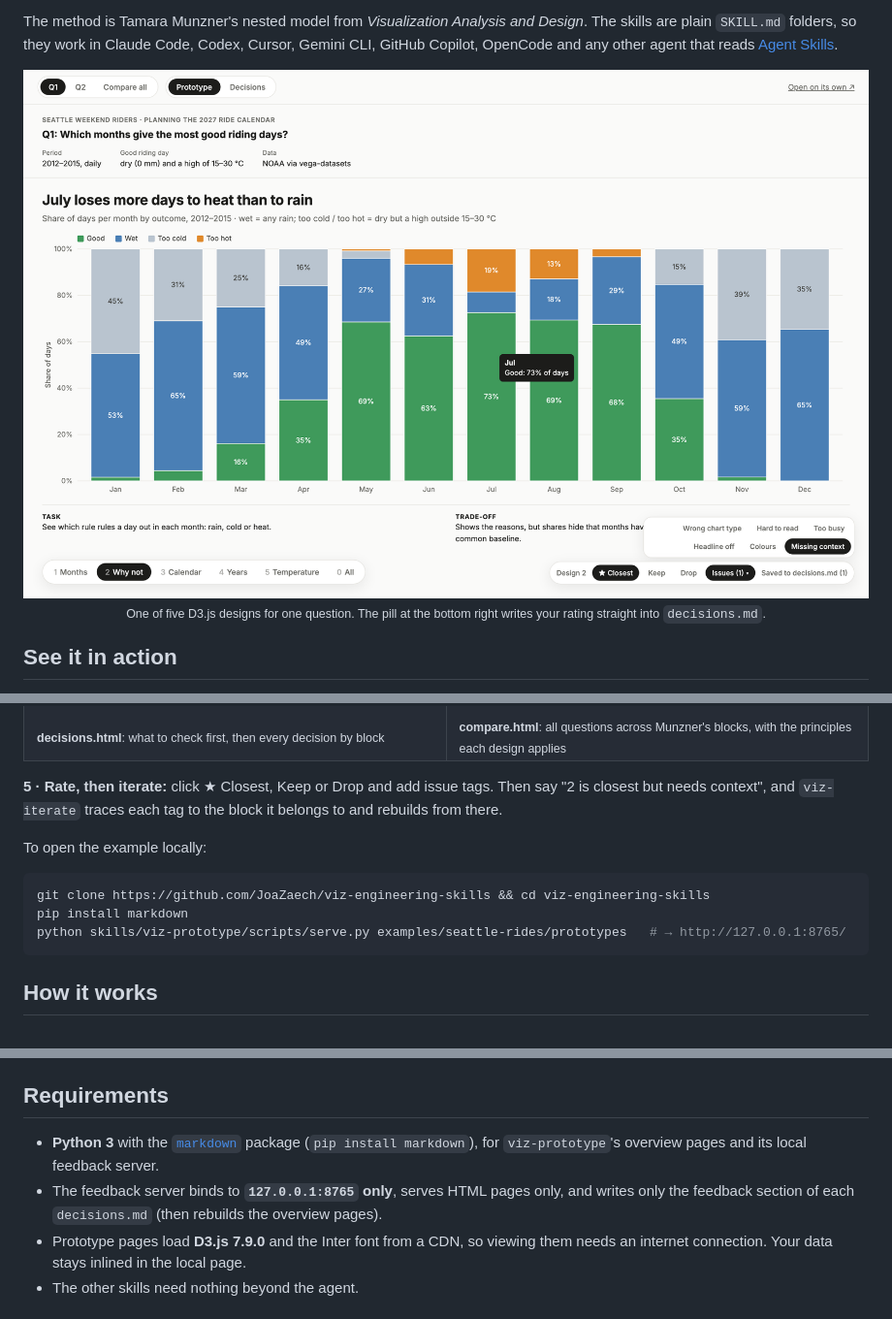
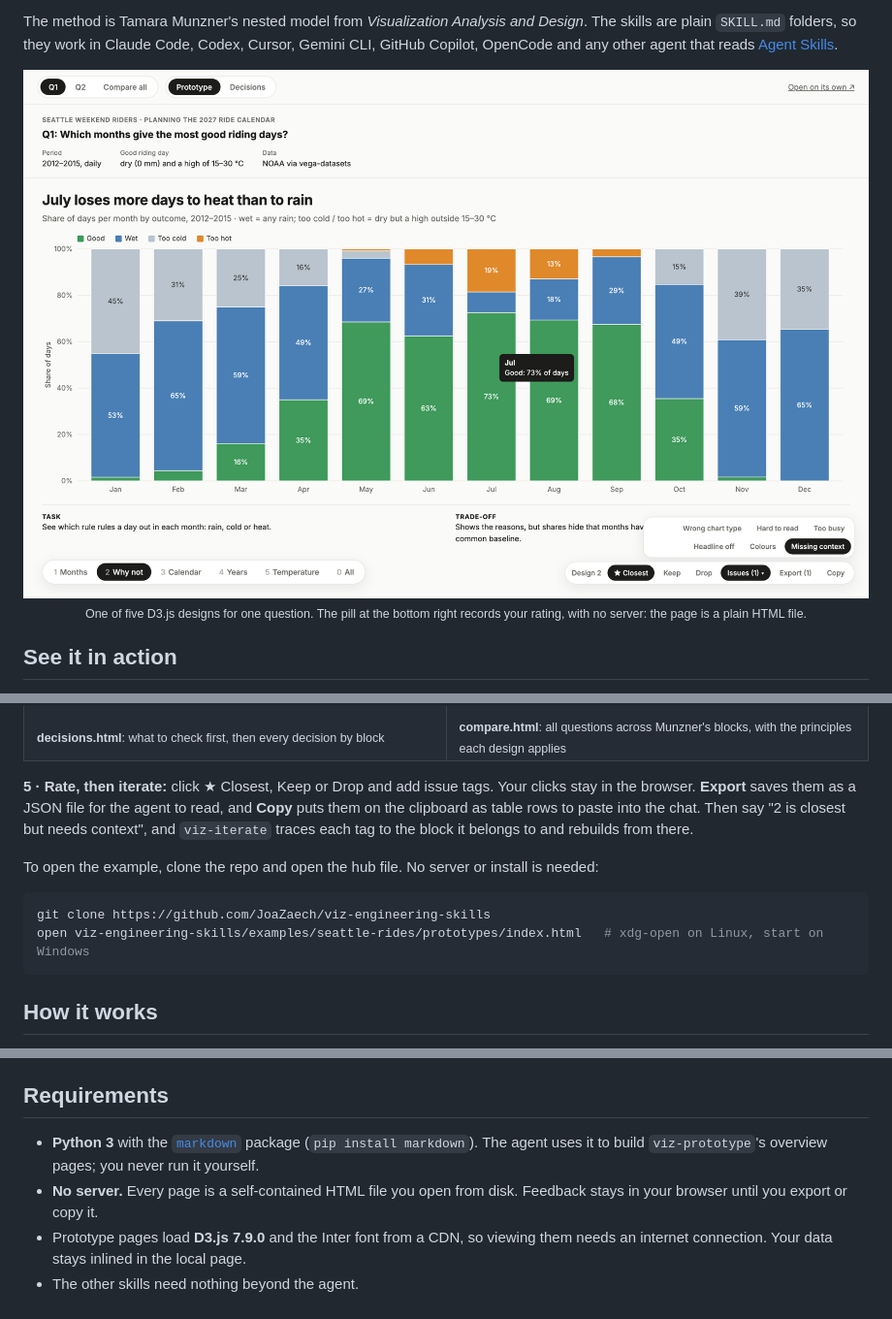
Before and after one commit to JoaZaech/viz-engineering-skills, a Markdown page: README.md, 3 parts joined by grey strips. Shown at 97% size. Drawn GitHub-style; pictures changed too: .github/assets/hero.png.

````diff
--- a/README.md
+++ b/README.md
@@ -27,7 +27,7 @@ The method is Tamara Munzner's nested model from *Visualization Analysis and Des
 
 <p align="center">
   <img src=".github/assets/hero.png" alt="A viz-prototype page for the question 'Which months give the most good riding days?': design 2 of 5, a stacked bar chart headed 'July loses more days to heat than to rain', with the feedback pill open showing ★ Closest and the 'Missing context' tag selected" width="100%">
-  <br><sub>One of five D3.js designs for one question. The pill at the bottom right writes your rating straight into <code>decisions.md</code>.</sub>
+  <br><sub>One of five D3.js designs for one question. The pill at the bottom right records your rating, with no server: the page is a plain HTML file.</sub>
 </p>
 
 ## See it in action
@@ -60,14 +60,13 @@ The full output of one run lives in [`examples/seattle-rides`](examples/seattle-
   </tr>
 </table>
 
-**5 · Rate, then iterate:** click ★ Closest, Keep or Drop and add issue tags. Then say "2 is closest but needs context", and `viz-iterate` traces each tag to the block it belongs to and rebuilds from there.
+**5 · Rate, then iterate:** click ★ Closest, Keep or Drop and add issue tags. Your clicks stay in the browser. **Export** saves them as a JSON file for the agent to read, and **Copy** puts them on the clipboard as table rows to paste into the chat. Then say "2 is closest but needs context", and `viz-iterate` traces each tag to the block it belongs to and rebuilds from there.
 
-To open the example locally:
+To open the example, clone the repo and open the hub file. No server or install is needed:
 
 ```bash
-git clone https://github.com/JoaZaech/viz-engineering-skills && cd viz-engineering-skills
-pip install markdown
-python skills/viz-prototype/scripts/serve.py examples/seattle-rides/prototypes   # → http://127.0.0.1:8765/
+git clone https://github.com/JoaZaech/viz-engineering-skills
+open viz-engineering-skills/examples/seattle-rides/prototypes/index.html   # xdg-open on Linux, start on Windows
 ```
 
 ## How it works
@@ -152,8 +151,8 @@ Or call a skill by name, for example `/viz-prototype` in Claude Code.
 
 ## Requirements
 
-- **Python 3** with the [`markdown`](https://pypi.org/project/Markdown/) package (`pip install markdown`), for `viz-prototype`'s overview pages and its local feedback server.
-- The feedback server binds to **`127.0.0.1:8765` only**, serves HTML pages only, and writes only the feedback section of each `decisions.md` (then rebuilds the overview pages).
+- **Python 3** with the [`markdown`](https://pypi.org/project/Markdown/) package (`pip install markdown`). The agent uses it to build `viz-prototype`'s overview pages; you never run it yourself.
+- **No server.** Every page is a self-contained HTML file you open from disk. Feedback stays in your browser until you export or copy it.
 - Prototype pages load **D3.js 7.9.0** and the Inter font from a CDN, so viewing them needs an internet connection. Your data stays inlined in the local page.
 - The other skills need nothing beyond the agent.
 
````
Also changed, not shown: skills/viz-prototype/SKILL.md (+4 -4 lines), 6 other files.
